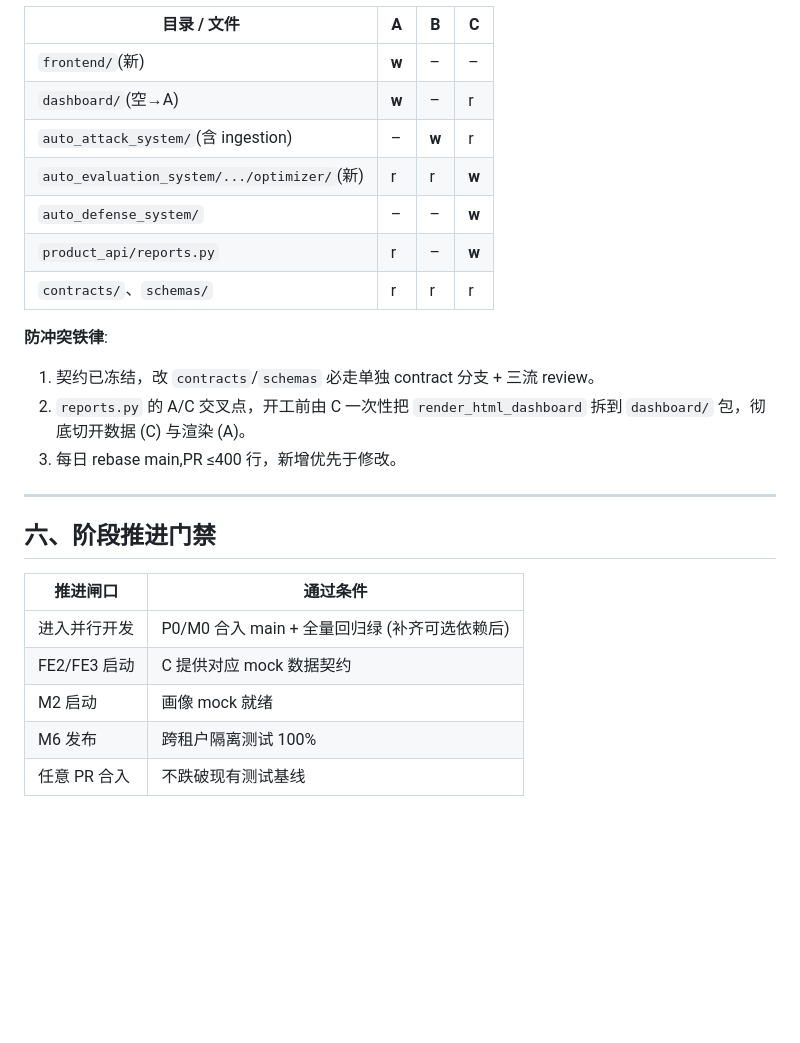
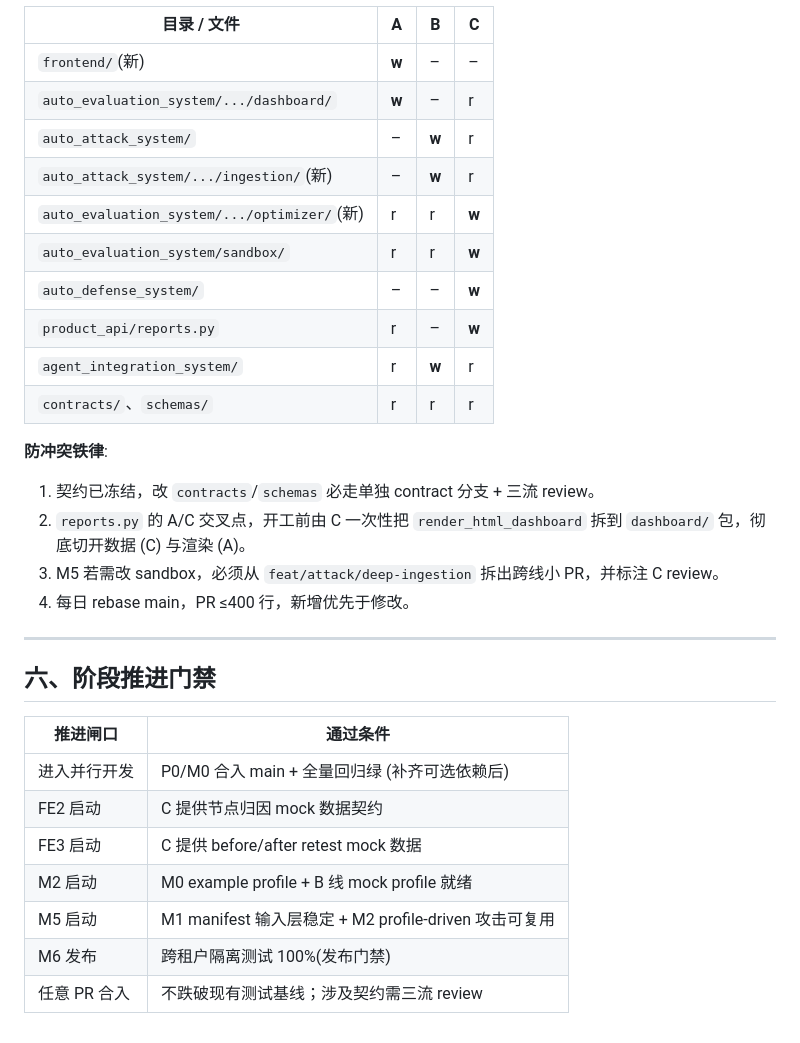
Before and after one commit to Parval0615/red-sentinel, a Markdown page: ROADMAP.md, the part around one of its changes. GitHub-like rendering; blank space fills up the shorter version.

```diff
--- a/ROADMAP.md
+++ b/ROADMAP.md
@@ -102,18 +110,22 @@ main(已含 P0/M0)
 | 目录 / 文件                                 | A     | B     | C     |
 | ------------------------------------------- | ----- | ----- | ----- |
 | `frontend/`(新)                             | **w** | –     | –     |
-| `dashboard/`(空→A)                          | **w** | –     | r     |
-| `auto_attack_system/`(含 ingestion)         | –     | **w** | r     |
+| `auto_evaluation_system/.../dashboard/`     | **w** | –     | r     |
+| `auto_attack_system/`                       | –     | **w** | r     |
+| `auto_attack_system/.../ingestion/`(新)     | –     | **w** | r     |
 | `auto_evaluation_system/.../optimizer/`(新) | r     | r     | **w** |
+| `auto_evaluation_system/sandbox/`           | r     | r     | **w** |
 | `auto_defense_system/`                      | –     | –     | **w** |
 | `product_api/reports.py`                    | r     | –     | **w** |
+| `agent_integration_system/`                 | r     | **w** | r     |
 | `contracts/`、`schemas/`                    | r     | r     | r     |
 
 **防冲突铁律**:
 
 1. 契约已冻结，改 `contracts`/`schemas` 必走单独 contract 分支 + 三流 review。
 2. `reports.py` 的 A/C 交叉点，开工前由 C 一次性把 `render_html_dashboard` 拆到 `dashboard/` 包，彻底切开数据 (C) 与渲染 (A)。
-3. 每日 rebase main,PR ≤400 行，新增优先于修改。
+3. M5 若需改 sandbox，必须从 `feat/attack/deep-ingestion` 拆出跨线小 PR，并标注 C review。
+4. 每日 rebase main，PR ≤400 行，新增优先于修改。
 
 ------
 
@@ -122,7 +134,9 @@ main(已含 P0/M0)
 | 推进闸口     | 通过条件                                      |
 | ------------ | --------------------------------------------- |
 | 进入并行开发 | P0/M0 合入 main + 全量回归绿 (补齐可选依赖后) |
-| FE2/FE3 启动 | C 提供对应 mock 数据契约                      |
-| M2 启动      | 画像 mock 就绪                                |
-| M6 发布      | 跨租户隔离测试 100%                           |
-| 任意 PR 合入 | 不跌破现有测试基线                            |
+| FE2 启动     | C 提供节点归因 mock 数据契约                  |
+| FE3 启动     | C 提供 before/after retest mock 数据           |
+| M2 启动      | M0 example profile + B 线 mock profile 就绪    |
+| M5 启动      | M1 manifest 输入层稳定 + M2 profile-driven 攻击可复用 |
+| M6 发布      | 跨租户隔离测试 100%(发布门禁)                 |
+| 任意 PR 合入 | 不跌破现有测试基线；涉及契约需三流 review      |
```
Also changed, not shown: other parts of ROADMAP.md (+34 -26 lines).
